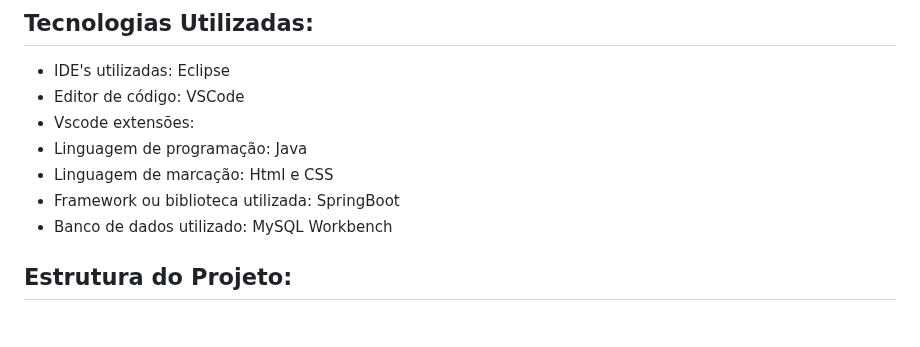
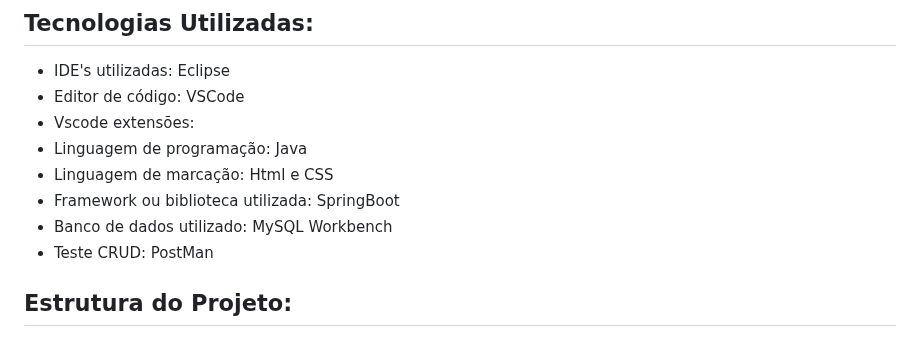
Before and after one commit to eumatch7/eumatch7, a Markdown page: README.md, the part around the change. GitHub-like rendering.

```diff
--- a/README.md
+++ b/README.md
@@ -40,6 +40,7 @@ Para alcançar este objetivo, foram desenvolvidas as seguintes funcionalidades:
 - Linguagem de marcação: Html e CSS
 - Framework ou biblioteca utilizada: SpringBoot
 - Banco de dados utilizado: MySQL Workbench
+- Teste CRUD: PostMan
 
 ## Estrutura do Projeto:
 ### TCC - Metodologia (Iman Zuhrah):
```
